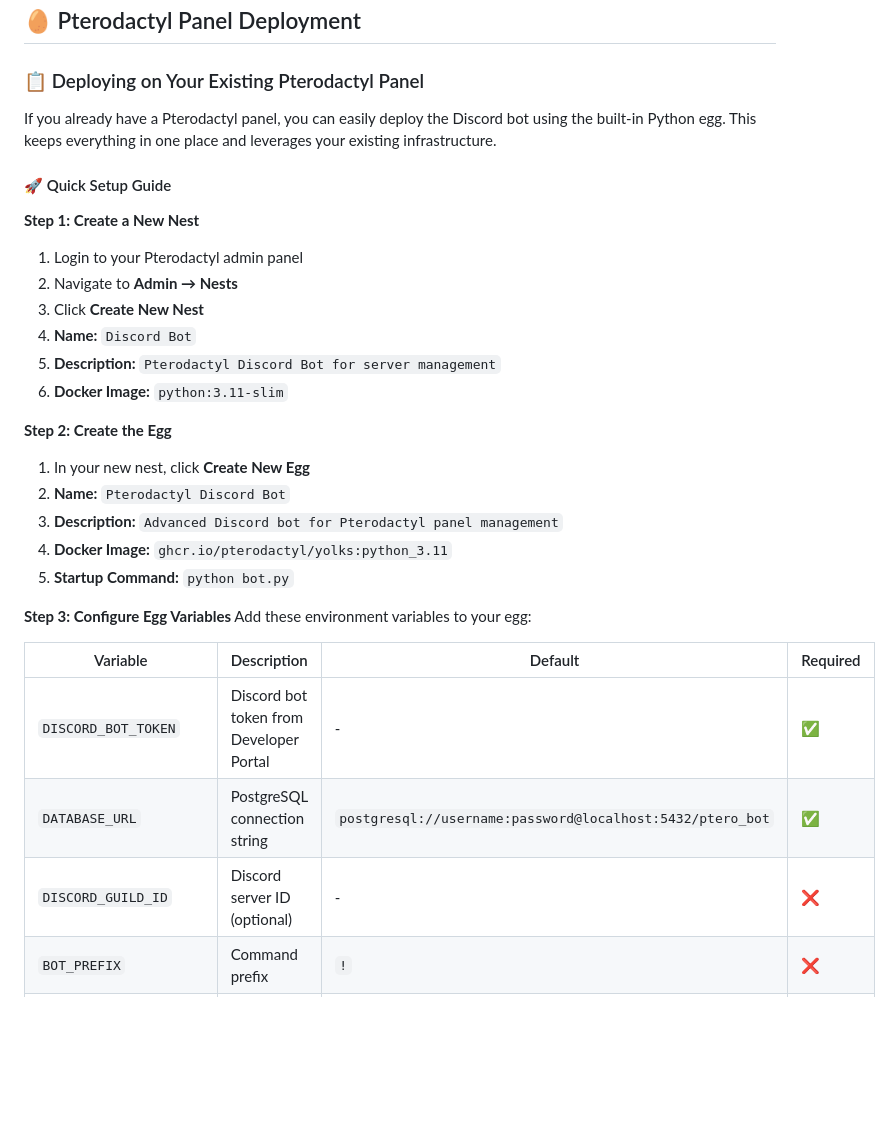
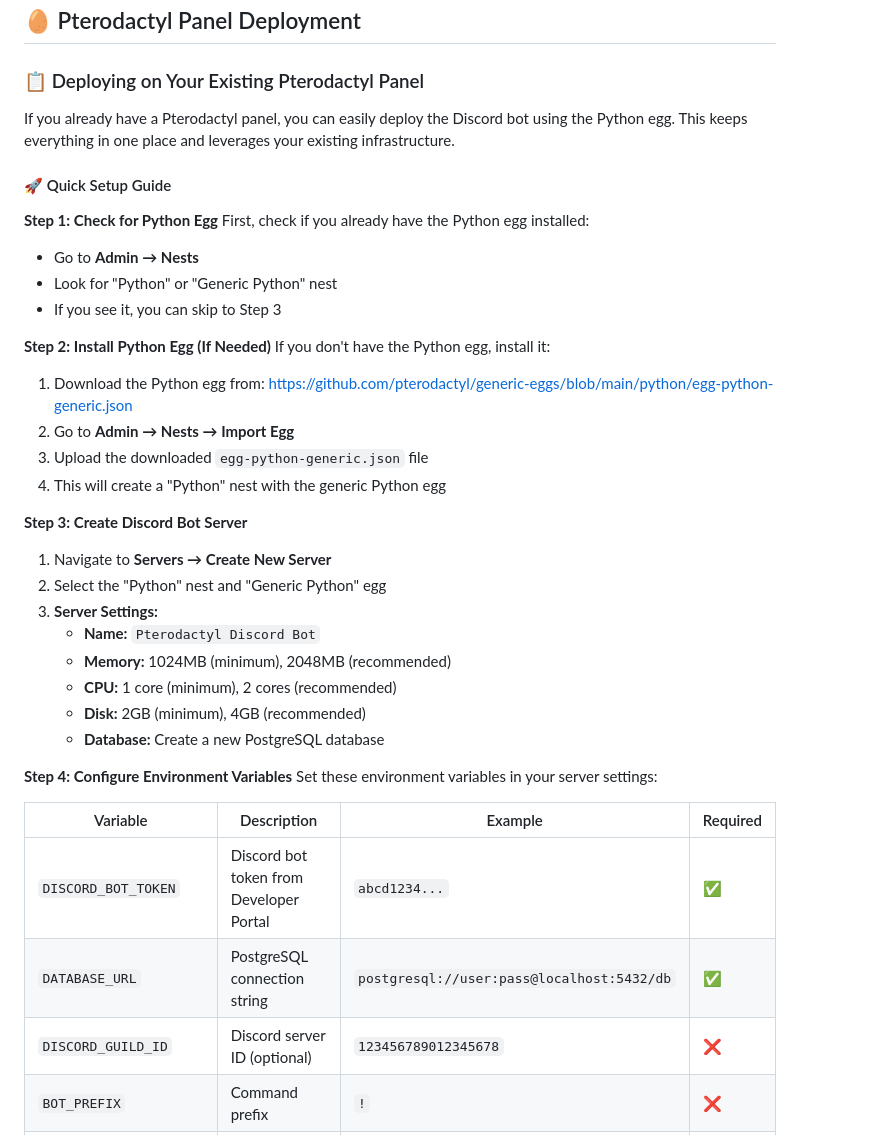
Before and after one commit to LukePamlerr/ptero-discord-bot, a Markdown page: README.md, the part around one of its changes. GitHub-like rendering; blank space fills up the shorter version.

Commit message:
updated readme for pteroddactyl deployment

```diff
--- a/README.md
+++ b/README.md
@@ -65,33 +65,41 @@ A powerful Discord bot for managing Pterodactyl game server panels directly from
 
 ### 📋 Deploying on Your Existing Pterodactyl Panel
 
-If you already have a Pterodactyl panel, you can easily deploy the Discord bot using the built-in Python egg. This keeps everything in one place and leverages your existing infrastructure.
+If you already have a Pterodactyl panel, you can easily deploy the Discord bot using the Python egg. This keeps everything in one place and leverages your existing infrastructure.
 
 #### 🚀 Quick Setup Guide
 
-**Step 1: Create a New Nest**
-1. Login to your Pterodactyl admin panel
-2. Navigate to **Admin → Nests**
-3. Click **Create New Nest**
-4. **Name:** `Discord Bot`
-5. **Description:** `Pterodactyl Discord Bot for server management`
-6. **Docker Image:** `python:3.11-slim`
+**Step 1: Check for Python Egg**
+First, check if you already have the Python egg installed:
+- Go to **Admin → Nests**
+- Look for "Python" or "Generic Python" nest
+- If you see it, you can skip to Step 3
 
-**Step 2: Create the Egg**
-1. In your new nest, click **Create New Egg**
-2. **Name:** `Pterodactyl Discord Bot`
-3. **Description:** `Advanced Discord bot for Pterodactyl panel management`
-4. **Docker Image:** `ghcr.io/pterodactyl/yolks:python_3.11`
-5. **Startup Command:** `python bot.py`
+**Step 2: Install Python Egg (If Needed)**
+If you don't have the Python egg, install it:
+1. Download the Python egg from: https://github.com/pterodactyl/generic-eggs/blob/main/python/egg-python-generic.json
+2. Go to **Admin → Nests → Import Egg**
+3. Upload the downloaded `egg-python-generic.json` file
+4. This will create a "Python" nest with the generic Python egg
 
-**Step 3: Configure Egg Variables**
-Add these environment variables to your egg:
+**Step 3: Create Discord Bot Server**
+1. Navigate to **Servers → Create New Server**
+2. Select the "Python" nest and "Generic Python" egg
+3. **Server Settings:**
+   - **Name:** `Pterodactyl Discord Bot`
+   - **Memory:** 1024MB (minimum), 2048MB (recommended)
+   - **CPU:** 1 core (minimum), 2 cores (recommended)
+   - **Disk:** 2GB (minimum), 4GB (recommended)
+   - **Database:** Create a new PostgreSQL database
 
-| Variable | Description | Default | Required |
+**Step 4: Configure Environment Variables**
+Set these environment variables in your server settings:
+
+| Variable | Description | Example | Required |
 |----------|-------------|---------|----------|
-| `DISCORD_BOT_TOKEN` | Discord bot token from Developer Portal | - | ✅ |
-| `DATABASE_URL` | PostgreSQL connection string | `postgresql://username:password@localhost:5432/ptero_bot` | ✅ |
-| `DISCORD_GUILD_ID` | Discord server ID (optional) | - | ❌ |
+| `DISCORD_BOT_TOKEN` | Discord bot token from Developer Portal | `abcd1234...` | ✅ |
+| `DATABASE_URL` | PostgreSQL connection string | `postgresql://user:pass@localhost:5432/db` | ✅ |
+| `DISCORD_GUILD_ID` | Discord server ID (optional) | `123456789012345678` | ❌ |
 | `BOT_PREFIX` | Command prefix | `!` | ❌ |
 | `LOG_LEVEL` | Logging level | `INFO` | ❌ |
 | `ENABLE_WEB_INTERFACE` | Enable web interface | `true` | ❌ |
```
Also changed, not shown: other parts of README.md (+6 -30 lines).
